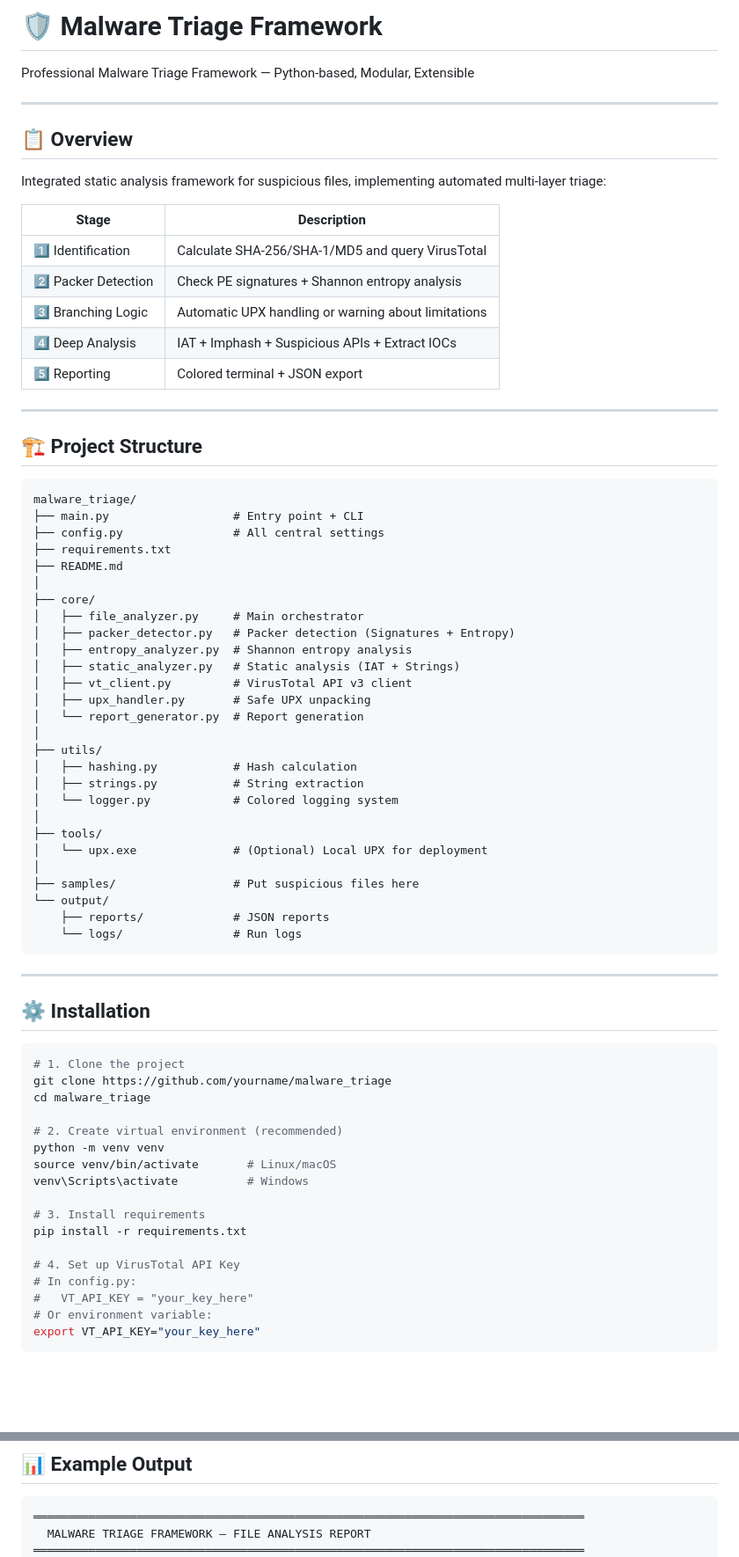
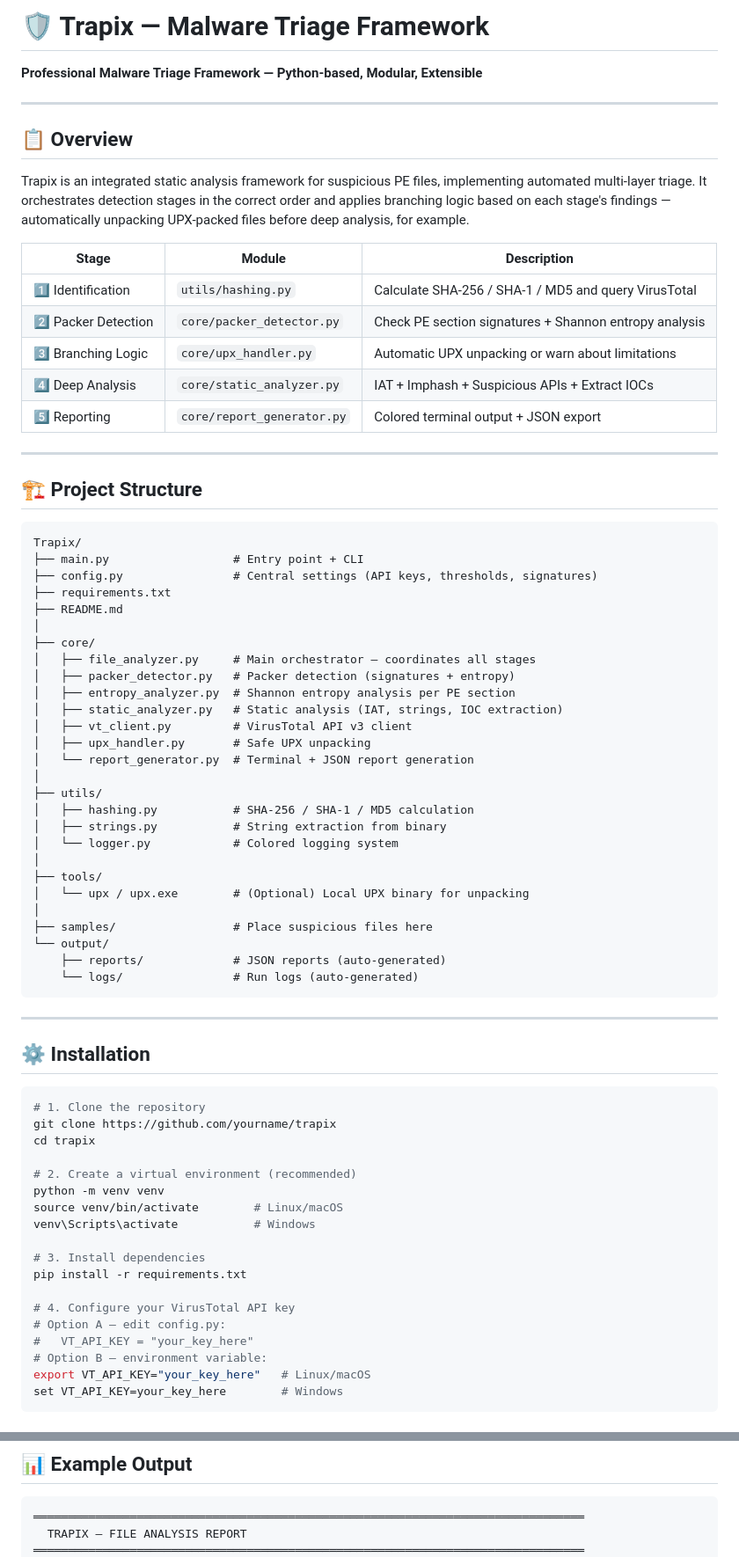
Before and after one commit to EngJoe20/Trapix, a Markdown page: Tools/README.md, 2 parts joined by grey strips. Shown at 88% size. Rendered like a GitHub page; blank space fills up the shorter version.

Commit message:
Rename project to Trapix and update README
Updated README to reflect project name change to Trapix and enhanced descriptions of functionality and structure.

````diff
--- a/Tools/README.md
+++ b/Tools/README.md
@@ -1,53 +1,53 @@
-# 🛡️ Malware Triage Framework
+# 🛡️ Trapix — Malware Triage Framework
 
-Professional Malware Triage Framework — Python-based, Modular, Extensible
+**Professional Malware Triage Framework — Python-based, Modular, Extensible**
 
 ---
 
 ## 📋 Overview
 
-Integrated static analysis framework for suspicious files, implementing automated multi-layer triage:
+Trapix is an integrated static analysis framework for suspicious PE files, implementing automated multi-layer triage. It orchestrates detection stages in the correct order and applies branching logic based on each stage's findings — automatically unpacking UPX-packed files before deep analysis, for example.
 
-| Stage | Description |
-|-------|-------------|
-| 1️⃣ Identification | Calculate SHA-256/SHA-1/MD5 and query VirusTotal |
-| 2️⃣ Packer Detection | Check PE signatures + Shannon entropy analysis |
-| 3️⃣ Branching Logic | Automatic UPX handling or warning about limitations |
-| 4️⃣ Deep Analysis | IAT + Imphash + Suspicious APIs + Extract IOCs |
-| 5️⃣ Reporting | Colored terminal + JSON export |
+| Stage | Module | Description |
+|-------|--------|-------------|
+| 1️⃣ Identification | `utils/hashing.py` | Calculate SHA-256 / SHA-1 / MD5 and query VirusTotal |
+| 2️⃣ Packer Detection | `core/packer_detector.py` | Check PE section signatures + Shannon entropy analysis |
+| 3️⃣ Branching Logic | `core/upx_handler.py` | Automatic UPX unpacking or warn about limitations |
+| 4️⃣ Deep Analysis | `core/static_analyzer.py` | IAT + Imphash + Suspicious APIs + Extract IOCs |
+| 5️⃣ Reporting | `core/report_generator.py` | Colored terminal output + JSON export |
 
 ---
 
 ## 🏗️ Project Structure
 
 ```
-malware_triage/
+Trapix/
 ├── main.py                  # Entry point + CLI
-├── config.py                # All central settings
+├── config.py                # Central settings (API keys, thresholds, signatures)
 ├── requirements.txt
 ├── README.md
 │
 ├── core/
-│   ├── file_analyzer.py     # Main orchestrator
-│   ├── packer_detector.py   # Packer detection (Signatures + Entropy)
-│   ├── entropy_analyzer.py  # Shannon entropy analysis
-│   ├── static_analyzer.py   # Static analysis (IAT + Strings)
+│   ├── file_analyzer.py     # Main orchestrator — coordinates all stages
+│   ├── packer_detector.py   # Packer detection (signatures + entropy)
+│   ├── entropy_analyzer.py  # Shannon entropy analysis per PE section
+│   ├── static_analyzer.py   # Static analysis (IAT, strings, IOC extraction)
 │   ├── vt_client.py         # VirusTotal API v3 client
 │   ├── upx_handler.py       # Safe UPX unpacking
-│   └── report_generator.py  # Report generation
+│   └── report_generator.py  # Terminal + JSON report generation
 │
 ├── utils/
-│   ├── hashing.py           # Hash calculation
-│   ├── strings.py           # String extraction
+│   ├── hashing.py           # SHA-256 / SHA-1 / MD5 calculation
+│   ├── strings.py           # String extraction from binary
 │   └── logger.py            # Colored logging system
 │
 ├── tools/
-│   └── upx.exe              # (Optional) Local UPX for deployment
+│   └── upx / upx.exe        # (Optional) Local UPX binary for unpacking
 │
-├── samples/                 # Put suspicious files here
+├── samples/                 # Place suspicious files here
 └── output/
-    ├── reports/             # JSON reports
-    └── logs/                # Run logs
+    ├── reports/             # JSON reports (auto-generated)
+    └── logs/                # Run logs (auto-generated)
 ```
 
 ---
@@ -55,21 +55,22 @@ malware_triage/
 ## ⚙️ Installation
 
 ```bash
-# 1. Clone the project
-git clone https://github.com/yourname/malware_triage
-cd malware_triage
+# 1. Clone the repository
+git clone https://github.com/yourname/trapix
+cd trapix
 
-# 2. Create virtual environment (recommended)
+# 2. Create a virtual environment (recommended)
 python -m venv venv
-source venv/bin/activate       # Linux/macOS
-venv\Scripts\activate          # Windows
+source venv/bin/activate        # Linux/macOS
+venv\Scripts\activate           # Windows
 
-# 3. Install requirements
+# 3. Install dependencies
 pip install -r requirements.txt
 
-# 4. Set up VirusTotal API Key
-# In config.py:
+# 4. Configure your VirusTotal API key
+# Option A — edit config.py:
 #   VT_API_KEY = "your_key_here"
-# Or environment variable:
-export VT_API_KEY="your_key_here"
+# Option B — environment variable:
+export VT_API_KEY="your_key_here"   # Linux/macOS
+set VT_API_KEY=your_key_here        # Windows
 ```
@@ -124,5 +160,5 @@ tools/upx        (Linux/macOS)
 
 ```
 ════════════════════════════════════════════════════════════════════════════════
-  MALWARE TRIAGE FRAMEWORK — FILE ANALYSIS REPORT
+  TRAPIX — FILE ANALYSIS REPORT
 ════════════════════════════════════════════════════════════════════════════════
````
Also changed, not shown: other parts of Tools/README.md (+61 -26 lines).
